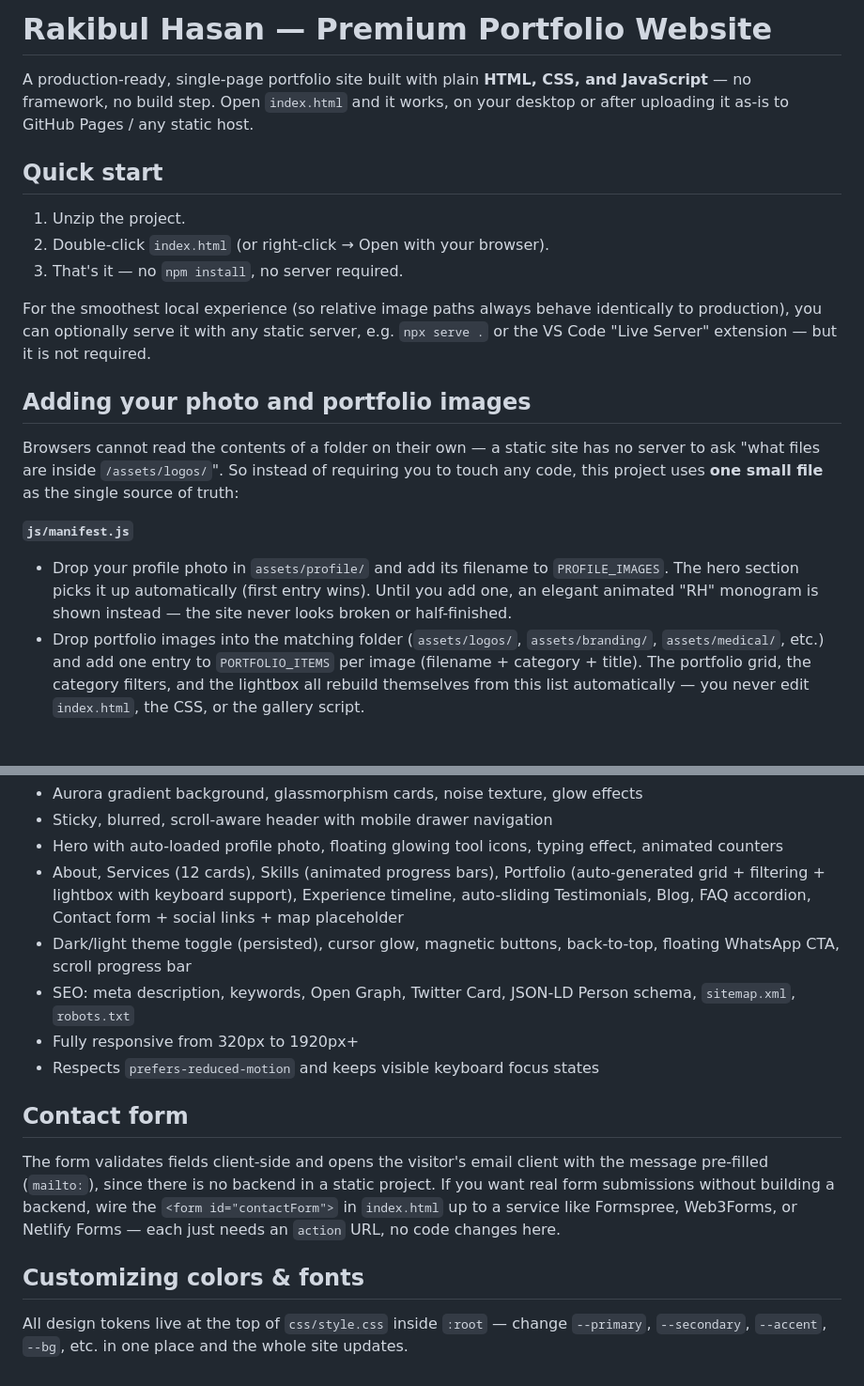
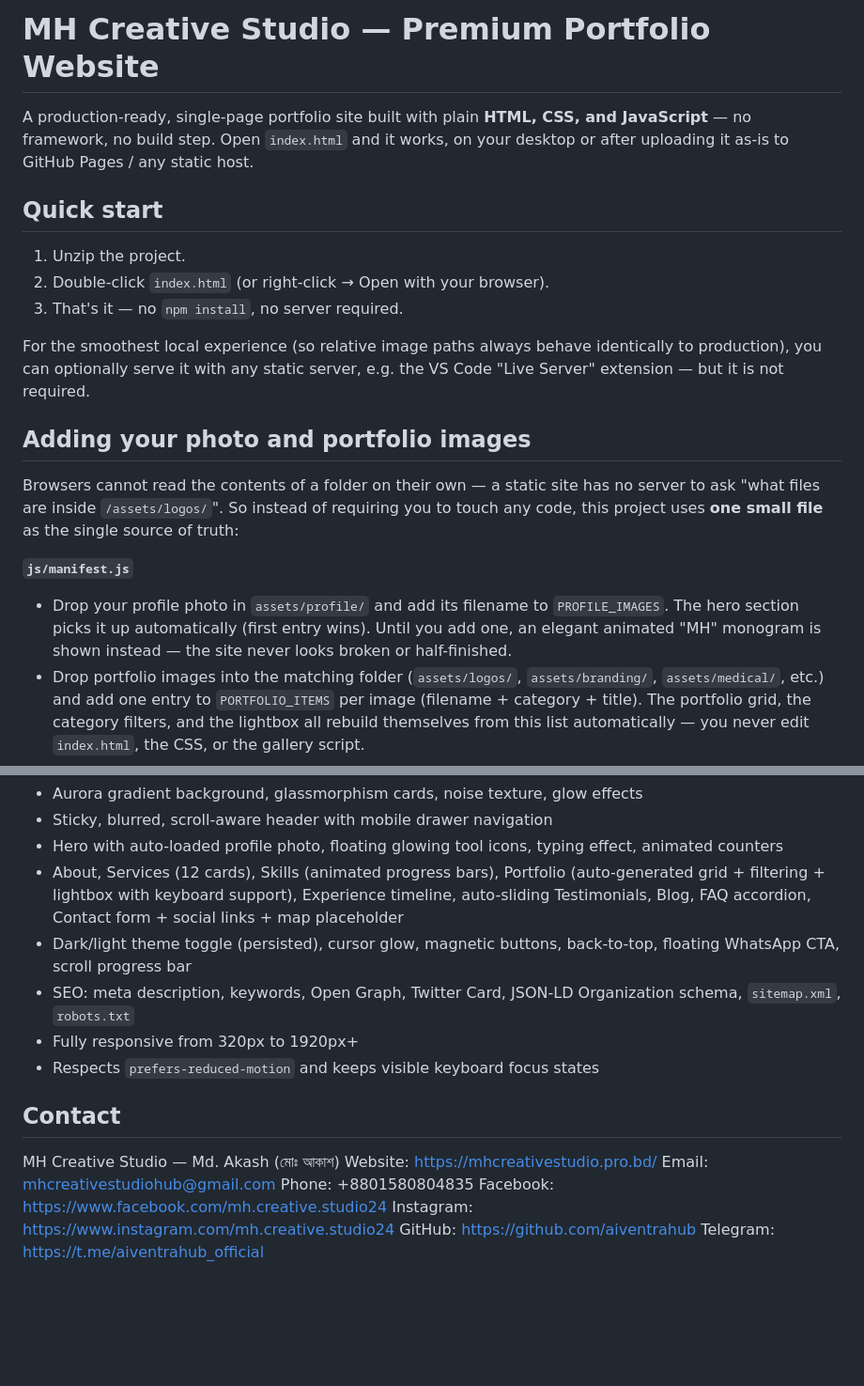
Before and after one commit to aiventrahub/mhcreativestudio, a Markdown page: README.md, 2 parts joined by grey strips. Shown at 94% size. Rendered like a GitHub page; blank space fills up the shorter version.

Commit message:
Replace README template content with MH Creative Studio branding

```diff
--- a/README.md
+++ b/README.md
@@ -1,4 +1,4 @@
-# Rakibul Hasan — Premium Portfolio Website
+# MH Creative Studio — Premium Portfolio Website
 
 A production-ready, single-page portfolio site built with plain **HTML, CSS,
 and JavaScript** — no framework, no build step. Open `index.html` and it
@@ -13,7 +13,7 @@ static host.
 
 For the smoothest local experience (so relative image paths always behave
 identically to production), you can optionally serve it with any static
-server, e.g. `npx serve .` or the VS Code "Live Server" extension — but it is
+server, e.g. the VS Code "Live Server" extension — but it is
 not required.
 
 ## Adding your photo and portfolio images
@@ -27,7 +27,7 @@ single source of truth:
 
 - Drop your profile photo in `assets/profile/` and add its filename to
   `PROFILE_IMAGES`. The hero section picks it up automatically (first entry
-  wins). Until you add one, an elegant animated "RH" monogram is shown
+  wins). Until you add one, an elegant animated "MH" monogram is shown
   instead — the site never looks broken or half-finished.
 - Drop portfolio images into the matching folder (`assets/logos/`,
   `assets/branding/`, `assets/medical/`, etc.) and add one entry to
@@ -75,22 +75,17 @@ portfolio/
   Contact form + social links + map placeholder
 - Dark/light theme toggle (persisted), cursor glow, magnetic buttons, back-to-top,
   floating WhatsApp CTA, scroll progress bar
-- SEO: meta description, keywords, Open Graph, Twitter Card, JSON-LD Person
+- SEO: meta description, keywords, Open Graph, Twitter Card, JSON-LD Organization
   schema, `sitemap.xml`, `robots.txt`
 - Fully responsive from 320px to 1920px+
 - Respects `prefers-reduced-motion` and keeps visible keyboard focus states
 
-## Contact form
-
-The form validates fields client-side and opens the visitor's email client
-with the message pre-filled (`mailto:`), since there is no backend in a
-static project. If you want real form submissions without building a
-backend, wire the `<form id="contactForm">` in `index.html` up to a service
-like Formspree, Web3Forms, or Netlify Forms — each just needs an `action`
-URL, no code changes here.
-
-## Customizing colors & fonts
-
-All design tokens live at the top of `css/style.css` inside `:root` —
-change `--primary`, `--secondary`, `--accent`, `--bg`, etc. in one place and
-the whole site updates.
+## Contact
+MH Creative Studio — Md. Akash (মোঃ আকাশ)
+Website: https://mhcreativestudio.pro.bd/
+Email: mhcreativestudiohub@gmail.com
+Phone: +8801580804835
+Facebook: https://www.facebook.com/mh.creative.studio24
+Instagram: https://www.instagram.com/mh.creative.studio24
+GitHub: https://github.com/aiventrahub
+Telegram: https://t.me/aiventrahub_official
```
